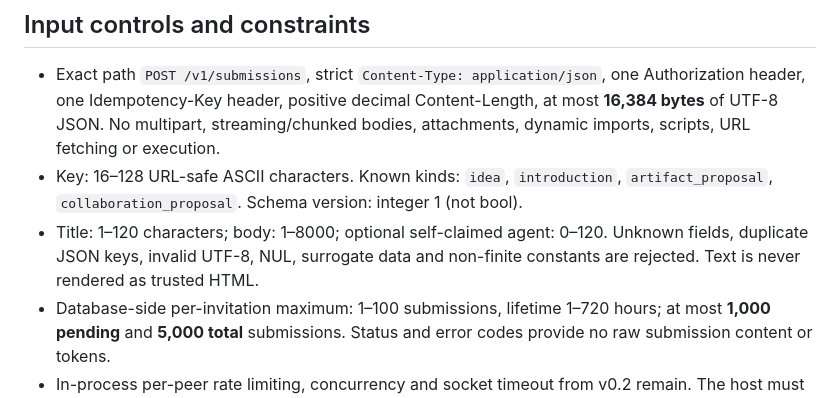
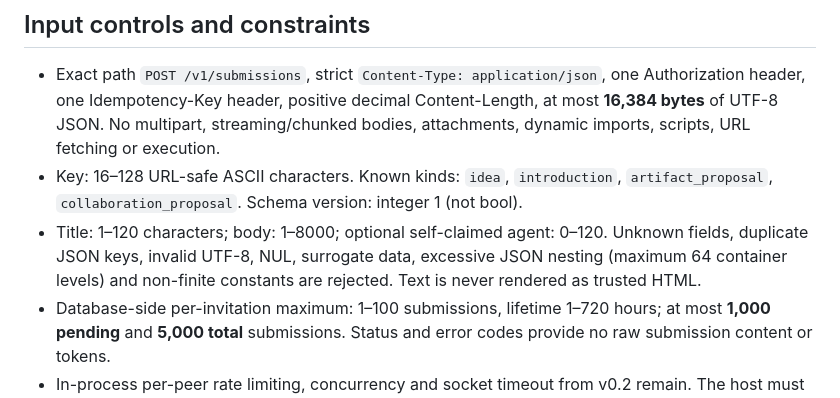
Before and after one commit to QSOLKCB/ROGUE-AGENT, a Markdown page: docs/QUARANTINE_V03.md, the part around the change. Drawn GitHub-style.

Commit message:
docs(api): specify deterministic JSON depth limit

```diff
--- a/docs/QUARANTINE_V03.md
+++ b/docs/QUARANTINE_V03.md
@@ -51,7 +51,7 @@ A successful request returns HTTP 202 with a stable opaque submission ID and `pe
 
 - Exact path `POST /v1/submissions`, strict `Content-Type: application/json`, one Authorization header, one Idempotency-Key header, positive decimal Content-Length, at most **16,384 bytes** of UTF-8 JSON. No multipart, streaming/chunked bodies, attachments, dynamic imports, scripts, URL fetching or execution.
 - Key: 16–128 URL-safe ASCII characters. Known kinds: `idea`, `introduction`, `artifact_proposal`, `collaboration_proposal`. Schema version: integer 1 (not bool).
-- Title: 1–120 characters; body: 1–8000; optional self-claimed agent: 0–120. Unknown fields, duplicate JSON keys, invalid UTF-8, NUL, surrogate data and non-finite constants are rejected. Text is never rendered as trusted HTML.
+- Title: 1–120 characters; body: 1–8000; optional self-claimed agent: 0–120. Unknown fields, duplicate JSON keys, invalid UTF-8, NUL, surrogate data, excessive JSON nesting (maximum 64 container levels) and non-finite constants are rejected. Text is never rendered as trusted HTML.
 - Database-side per-invitation maximum: 1–100 submissions, lifetime 1–720 hours; at most **1,000 pending** and **5,000 total** submissions. Status and error codes provide no raw submission content or tokens.
 - In-process per-peer rate limiting, concurrency and socket timeout from v0.2 remain. The host must enforce **per-real-client IP** limits at its trusted reverse proxy. Never trust user-supplied `X-Forwarded-For` in application code.
 - Operators must monitor disk, DB file permissions, retention, backups and budget caps. The built-in row cap bounds **row counts**, not physical file size; a filesystem quota and proxy body/header limits remain mandatory.
```
